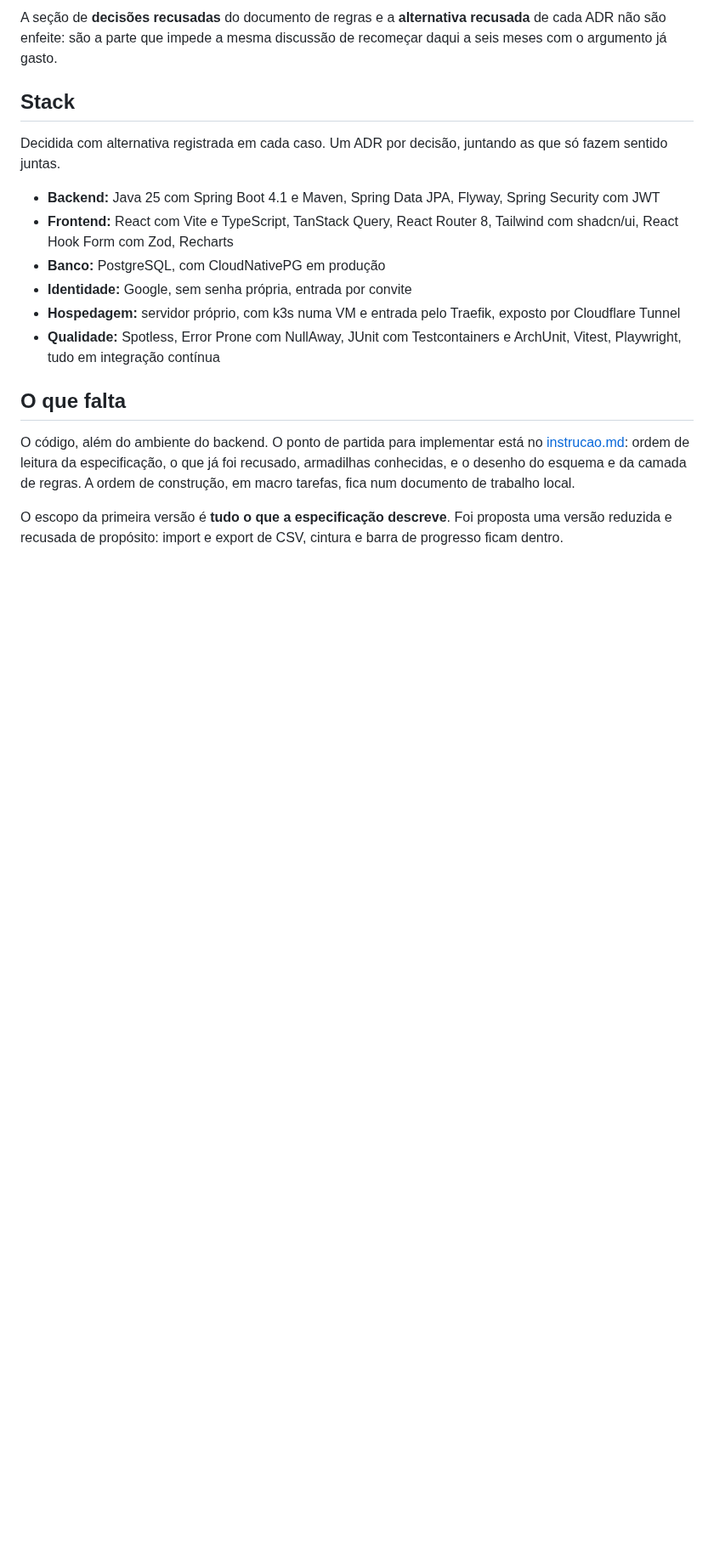
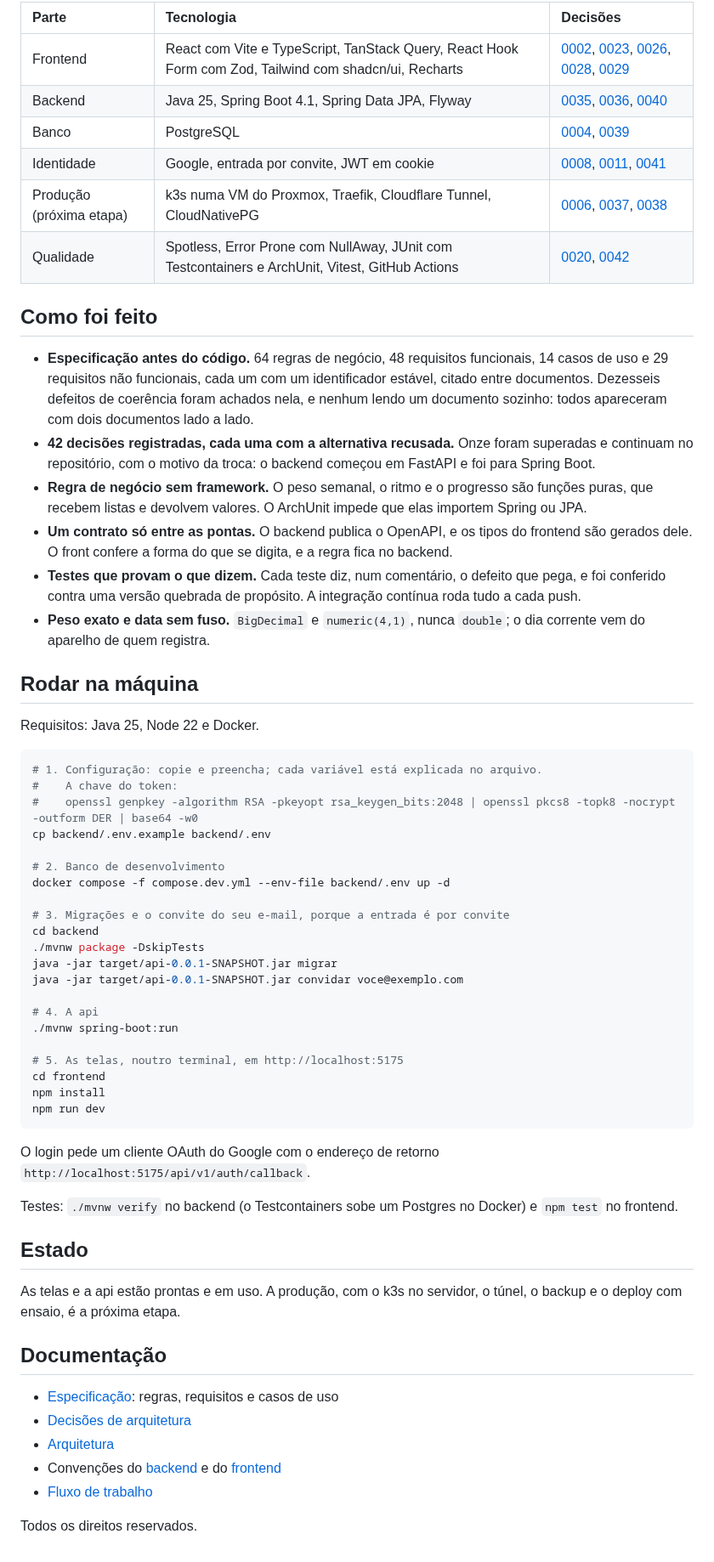
Before and after one commit to cainavieira/Mbarete, a Markdown page: README.md, the part around one of its changes. Shown at 85% size. GitHub-like rendering; blank space fills up the shorter version.

````diff
--- a/README.md
+++ b/README.md
@@ -53,32 +49,81 @@ nunca volta.
 
-A seção de **decisões recusadas** do documento de regras e a **alternativa
-recusada** de cada ADR não são enfeite: são a parte que impede a mesma discussão
-de recomeçar daqui a seis meses com o argumento já gasto.
+| Parte | Tecnologia | Decisões |
+|:--|:--|:--|
+| Frontend | React com Vite e TypeScript, TanStack Query, React Hook Form com Zod, Tailwind com shadcn/ui, Recharts | [0002](especificacao/adr/ADR-0002-frontend-react-vite-typescript.md), [0023](especificacao/adr/ADR-0023-tanstack-query.md), [0026](especificacao/adr/ADR-0026-react-hook-form-zod.md), [0028](especificacao/adr/ADR-0028-tailwind-shadcn.md), [0029](especificacao/adr/ADR-0029-recharts.md) |
+| Backend | Java 25, Spring Boot 4.1, Spring Data JPA, Flyway | [0035](especificacao/adr/ADR-0035-backend-spring-boot.md), [0036](especificacao/adr/ADR-0036-spring-data-jpa.md), [0040](especificacao/adr/ADR-0040-flyway-antes-da-api.md) |
+| Banco | PostgreSQL | [0004](especificacao/adr/ADR-0004-postgres.md), [0039](especificacao/adr/ADR-0039-postgres-com-cloudnativepg.md) |
+| Identidade | Google, entrada por convite, JWT em cookie | [0008](especificacao/adr/ADR-0008-identidade-google.md), [0011](especificacao/adr/ADR-0011-entrada-por-convite.md), [0041](especificacao/adr/ADR-0041-jwt-em-cookie.md) |
+| Produção (próxima etapa) | k3s numa VM do Proxmox, Traefik, Cloudflare Tunnel, CloudNativePG | [0006](especificacao/adr/ADR-0006-hospedagem-servidor-proprio.md), [0037](especificacao/adr/ADR-0037-kubernetes-com-k3s.md), [0038](especificacao/adr/ADR-0038-entrada-pelo-traefik.md) |
+| Qualidade | Spotless, Error Prone com NullAway, JUnit com Testcontainers e ArchUnit, Vitest, GitHub Actions | [0020](especificacao/adr/ADR-0020-teste-em-tres-camadas.md), [0042](especificacao/adr/ADR-0042-spotless-error-prone-nullaway.md) |
 
-## Stack
+## Como foi feito
 
-Decidida com alternativa registrada em cada caso. Um ADR por decisão, juntando
-as que só fazem sentido juntas.
+- **Especificação antes do código.** 64 regras de negócio, 48 requisitos
+  funcionais, 14 casos de uso e 29 requisitos não funcionais, cada um com um
+  identificador estável, citado entre documentos. Dezesseis defeitos de
+  coerência foram achados nela, e nenhum lendo um documento sozinho: todos
+  apareceram com dois documentos lado a lado.
+- **42 decisões registradas, cada uma com a alternativa recusada.** Onze foram
+  superadas e continuam no repositório, com o motivo da troca: o backend
+  começou em FastAPI e foi para Spring Boot.
+- **Regra de negócio sem framework.** O peso semanal, o ritmo e o progresso
+  são funções puras, que recebem listas e devolvem valores. O ArchUnit impede
+  que elas importem Spring ou JPA.
+- **Um contrato só entre as pontas.** O backend publica o OpenAPI, e os tipos
+  do frontend são gerados dele. O front confere a forma do que se digita, e a
+  regra fica no backend.
+- **Testes que provam o que dizem.** Cada teste diz, num comentário, o defeito
+  que pega, e foi conferido contra uma versão quebrada de propósito. A
+  integração contínua roda tudo a cada push.
+- **Peso exato e data sem fuso.** `BigDecimal` e `numeric(4,1)`, nunca
+  `double`; o dia corrente vem do aparelho de quem registra.
 
-- **Backend:** Java 25 com Spring Boot 4.1 e Maven, Spring Data JPA, Flyway,
-  Spring Security com JWT
-- **Frontend:** React com Vite e TypeScript, TanStack Query, React Router 8,
-  Tailwind com shadcn/ui, React Hook Form com Zod, Recharts
-- **Banco:** PostgreSQL, com CloudNativePG em produção
-- **Identidade:** Google, sem senha própria, entrada por convite
-- **Hospedagem:** servidor próprio, com k3s numa VM e entrada pelo Traefik,
-  exposto por Cloudflare Tunnel
-- **Qualidade:** Spotless, Error Prone com NullAway, JUnit com Testcontainers e
-  ArchUnit, Vitest, Playwright, tudo em integração contínua
+## Rodar na máquina
 
-## O que falta
+Requisitos: Java 25, Node 22 e Docker.
 
-O código, além do ambiente do backend. O ponto de partida para implementar
-está no [instrucao.md](instrucao.md): ordem de leitura da especificação, o que
-já foi recusado, armadilhas conhecidas, e o desenho do esquema e da camada de
-regras.
-A ordem de construção, em macro tarefas, fica num documento de trabalho local.
+```bash
+# 1. Configuração: copie e preencha; cada variável está explicada no arquivo.
+#    A chave do token:
+#    openssl genpkey -algorithm RSA -pkeyopt rsa_keygen_bits:2048 | openssl pkcs8 -topk8 -nocrypt -outform DER | base64 -w0
+cp backend/.env.example backend/.env
 
-O escopo da primeira versão é **tudo o que a especificação descreve**. Foi
-proposta uma versão reduzida e recusada de propósito: import e export de CSV,
-cintura e barra de progresso ficam dentro.
+# 2. Banco de desenvolvimento
+docker compose -f compose.dev.yml --env-file backend/.env up -d
+
+# 3. Migrações e o convite do seu e-mail, porque a entrada é por convite
+cd backend
+./mvnw package -DskipTests
+java -jar target/api-0.0.1-SNAPSHOT.jar migrar
+java -jar target/api-0.0.1-SNAPSHOT.jar convidar voce@exemplo.com
+
+# 4. A api
+./mvnw spring-boot:run
+
+# 5. As telas, noutro terminal, em http://localhost:5175
+cd frontend
+npm install
+npm run dev
+```
+
+O login pede um cliente OAuth do Google com o endereço de retorno
+`http://localhost:5175/api/v1/auth/callback`.
+
+Testes: `./mvnw verify` no backend (o Testcontainers sobe um Postgres no
+Docker) e `npm test` no frontend.
+
+## Estado
+
+As telas e a api estão prontas e em uso. A produção, com o k3s no servidor, o
+túnel, o backup e o deploy com ensaio, é a próxima etapa.
+
+## Documentação
+
+- [Especificação](especificacao/): regras, requisitos e casos de uso
+- [Decisões de arquitetura](especificacao/adr/)
+- [Arquitetura](especificacao/arquitetura.md)
+- Convenções do [backend](especificacao/convencoes-backend.md) e do
+  [frontend](especificacao/convencoes-frontend.md)
+- [Fluxo de trabalho](especificacao/fluxo-de-trabalho.md)
+
+Todos os direitos reservados.
````
Also changed, not shown: other parts of README.md (+38 -42 lines), docs/imagens/acompanhamento.png (added), docs/imagens/fases.png (added), docs/imagens/historico.png (added), docs/imagens/registro.png (added).
